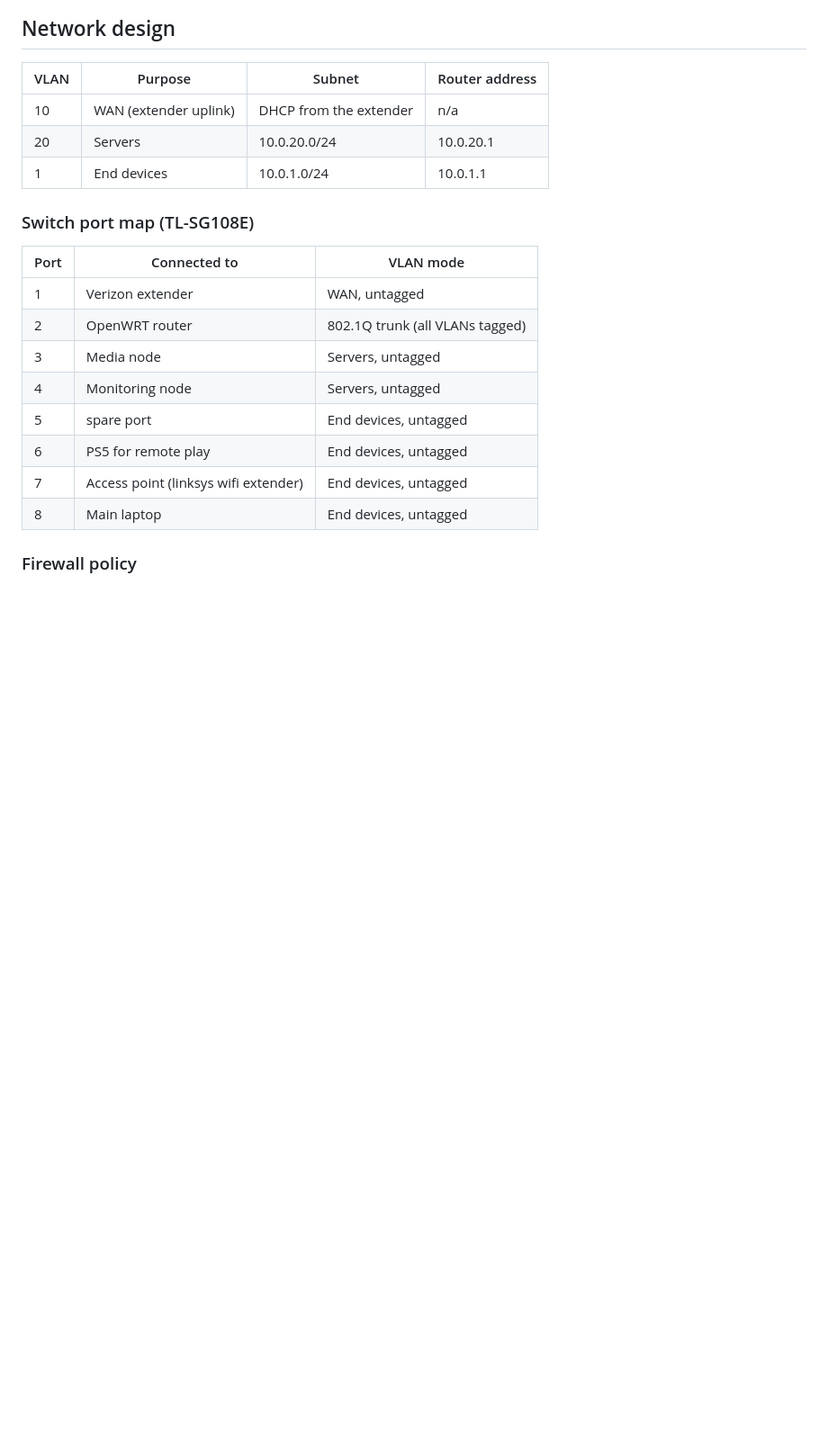
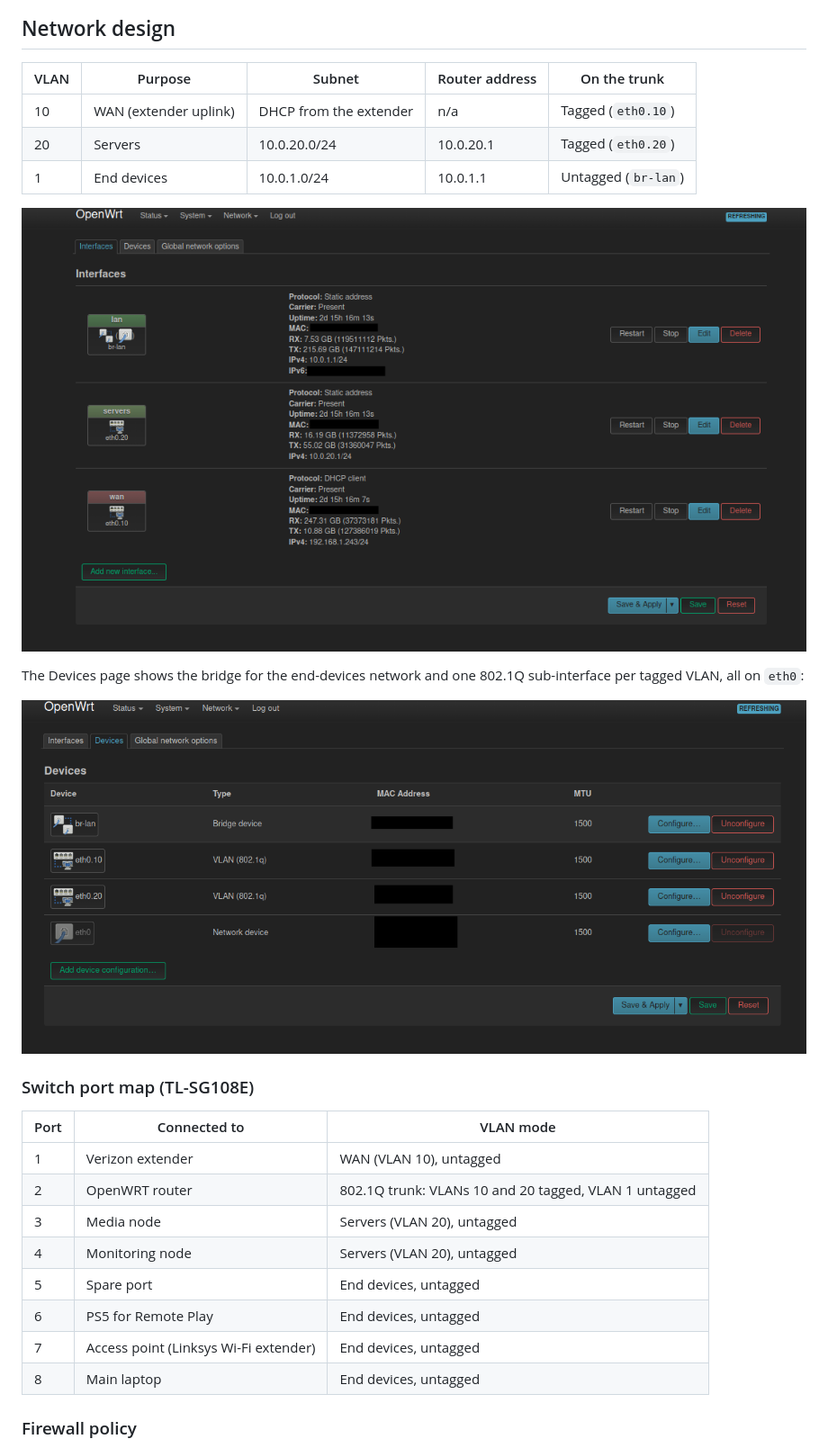
Before and after one commit to jjlocke2004/homelab-infrastructure, a Markdown page: docs/router-openwrt.md, the part around one of its changes. Shown at 90% size. Drawn GitHub-style; pictures changed too: images/openwrt-devices.png (added), images/openwrt-interfaces.png (added); blank space fills up the shorter version.

Commit message:
Add images of OpenWRT Dash to router-openwrt.md

```diff
--- a/docs/router-openwrt.md
+++ b/docs/router-openwrt.md
@@ -32,23 +33,29 @@ flowchart LR
 
 ## Network design
 
-| VLAN | Purpose | Subnet | Router address |
-|------|---------|--------|-----------------|
-| 10 | WAN (extender uplink) | DHCP from the extender | n/a |
-| 20 | Servers | 10.0.20.0/24 | 10.0.20.1 |
-| 1 | End devices | 10.0.1.0/24 | 10.0.1.1 |
+| VLAN | Purpose | Subnet | Router address | On the trunk |
+|------|---------|--------|----------------|--------------|
+| 10 | WAN (extender uplink) | DHCP from the extender | n/a | Tagged (`eth0.10`) |
+| 20 | Servers | 10.0.20.0/24 | 10.0.20.1 | Tagged (`eth0.20`) |
+| 1 | End devices | 10.0.1.0/24 | 10.0.1.1 | Untagged (`br-lan`) |
+
+![OpenWRT interfaces: lan, servers, and wan](../images/openwrt-interfaces.png)
+
+The Devices page shows the bridge for the end-devices network and one 802.1Q sub-interface per tagged VLAN, all on `eth0`:
+
+![OpenWRT devices: br-lan bridge and VLAN sub-interfaces](../images/openwrt-devices.png)
 
 ### Switch port map (TL-SG108E)
 
 | Port | Connected to | VLAN mode |
 |------|--------------|-----------|
-| 1 | Verizon extender | WAN, untagged |
-| 2 | OpenWRT router | 802.1Q trunk (all VLANs tagged) |
-| 3 | Media node | Servers, untagged |
-| 4 | Monitoring node | Servers, untagged |
-| 5 | spare port | End devices, untagged |
-| 6 | PS5 for remote play | End devices, untagged |
-| 7 | Access point (linksys wifi extender) | End devices, untagged |
+| 1 | Verizon extender | WAN (VLAN 10), untagged |
+| 2 | OpenWRT router | 802.1Q trunk: VLANs 10 and 20 tagged, VLAN 1 untagged |
+| 3 | Media node | Servers (VLAN 20), untagged |
+| 4 | Monitoring node | Servers (VLAN 20), untagged |
+| 5 | Spare port | End devices, untagged |
+| 6 | PS5 for Remote Play | End devices, untagged |
+| 7 | Access point (Linksys Wi-Fi extender) | End devices, untagged |
 | 8 | Main laptop | End devices, untagged |
 
 ### Firewall policy
```
Also changed, not shown: other parts of docs/router-openwrt.md (+29 -23 lines), images/openwrt-firewall-zones.png (added), images/openwrt-status.png (added).
